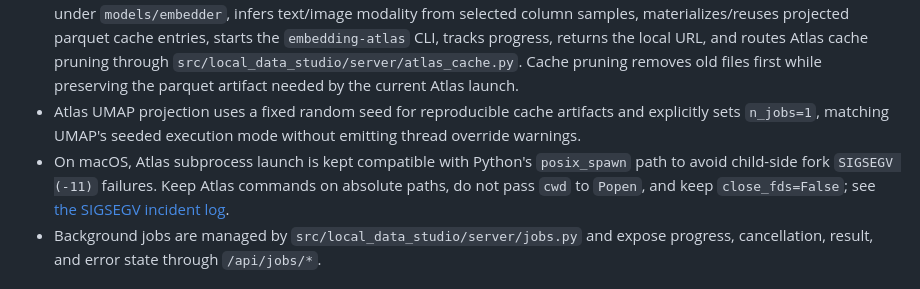
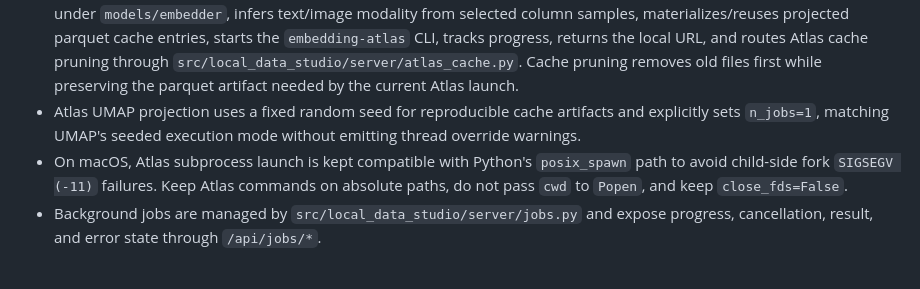
Before and after one commit to Onely7/local_data_studio, a Markdown page: README.md, the part around the change. Drawn GitHub-style.

```diff
--- a/README.md
+++ b/README.md
@@ -238,7 +238,7 @@ Open [http://127.0.0.1:8000](http://127.0.0.1:8000) to view the Local Data Studi
 - EDA report orchestration lives in `src/local_data_studio/server/eda_reports.py`; low-level profiling setup and DataFrame sanitization live in `src/local_data_studio/server/eda.py`.
 - Embedding Atlas launch orchestration lives in `src/local_data_studio/server/atlas.py`; it discovers local models under `models/embedder`, infers text/image modality from selected column samples, materializes/reuses projected parquet cache entries, starts the `embedding-atlas` CLI, tracks progress, returns the local URL, and routes Atlas cache pruning through `src/local_data_studio/server/atlas_cache.py`. Cache pruning removes old files first while preserving the parquet artifact needed by the current Atlas launch.
 - Atlas UMAP projection uses a fixed random seed for reproducible cache artifacts and explicitly sets `n_jobs=1`, matching UMAP's seeded execution mode without emitting thread override warnings.
-- On macOS, Atlas subprocess launch is kept compatible with Python's `posix_spawn` path to avoid child-side fork `SIGSEGV (-11)` failures. Keep Atlas commands on absolute paths, do not pass `cwd` to `Popen`, and keep `close_fds=False`; see [the SIGSEGV incident log](docs/atlas_sigsegv_incident_log_ja.md).
+- On macOS, Atlas subprocess launch is kept compatible with Python's `posix_spawn` path to avoid child-side fork `SIGSEGV (-11)` failures. Keep Atlas commands on absolute paths, do not pass `cwd` to `Popen`, and keep `close_fds=False`.
 - Background jobs are managed by `src/local_data_studio/server/jobs.py` and expose progress, cancellation, result, and error state through `/api/jobs/*`.
 
 ## Contribution
```
Also changed, not shown: docs/README_ja.md (+1 -1 lines), docs/atlas_sigsegv_incident_log_ja.md (deleted, +0 -94 lines).
